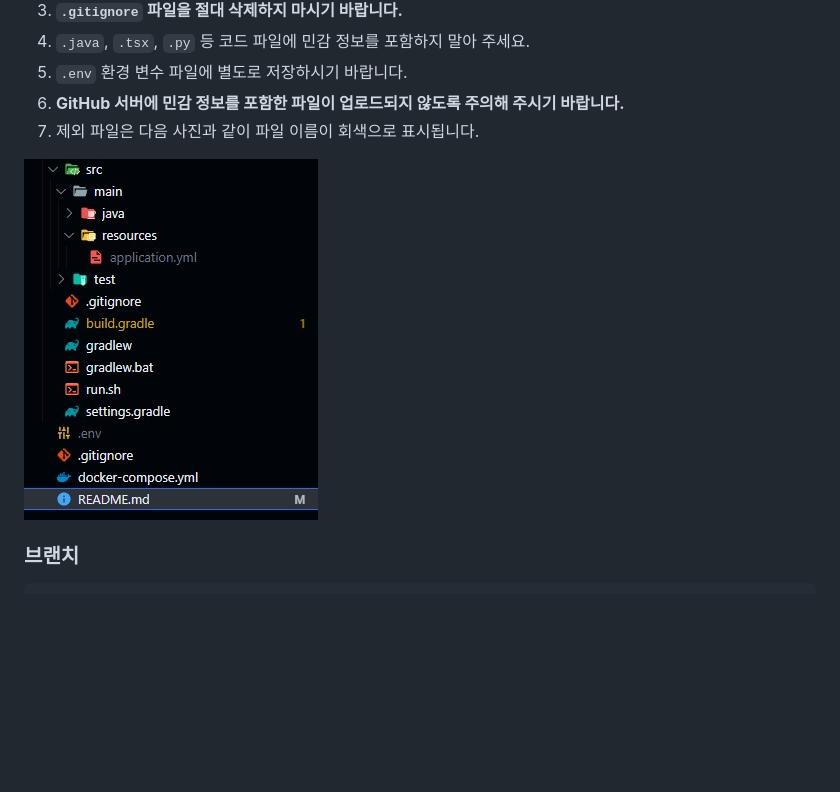
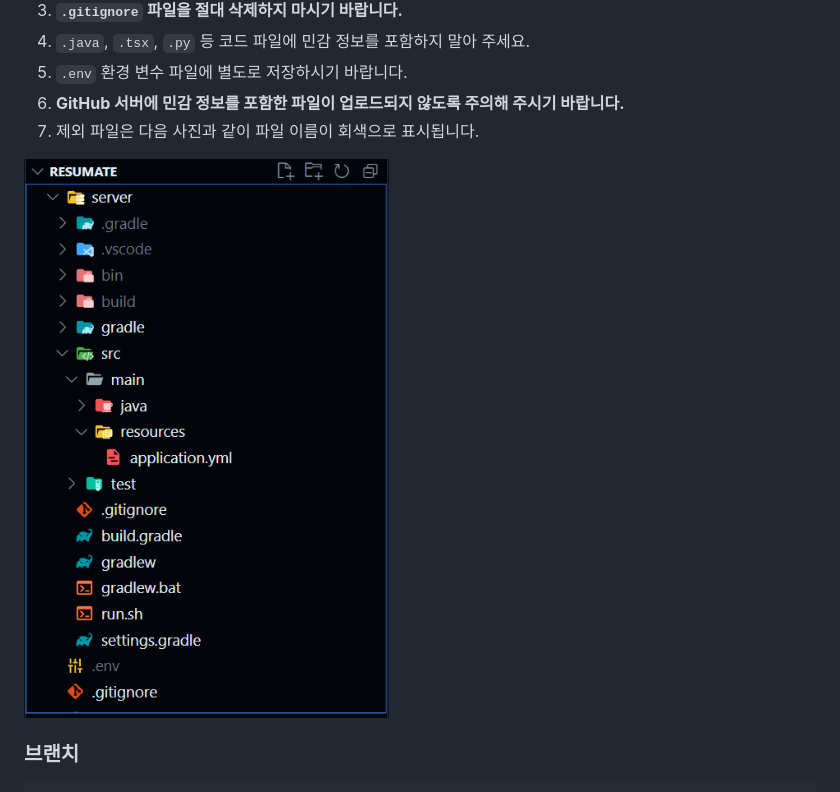
Before and after one commit to kosmo138/resumate, a Markdown page: README.md, the part around the change. Drawn GitHub-style; pictures changed too: docs/images/readme-01.jpg (deleted), docs/images/readme-01.png (added); blank space fills up the shorter version.

Commit message:
chore: 불필요 파일 삭제
2024-03-18 18:05
- 중복된 Figma 작업 파일 삭제
- readme-01.jpg 이미지 교체

````diff
--- a/README.md
+++ b/README.md
@@ -130,7 +130,7 @@ Docker 컨테이너로 필요 환경을 설치했으며
 6. **GitHub 서버에 민감 정보를 포함한 파일이 업로드되지 않도록 주의해 주시기 바랍니다.**
 7. 제외 파일은 다음 사진과 같이 파일 이름이 회색으로 표시됩니다.
 
-![File tree - gitignore](docs/images/readme-01.jpg)
+![File tree - gitignore](docs/images/readme-01.png)
 
 ### 브랜치
 ```
````
Also changed, not shown: 1 other file.
